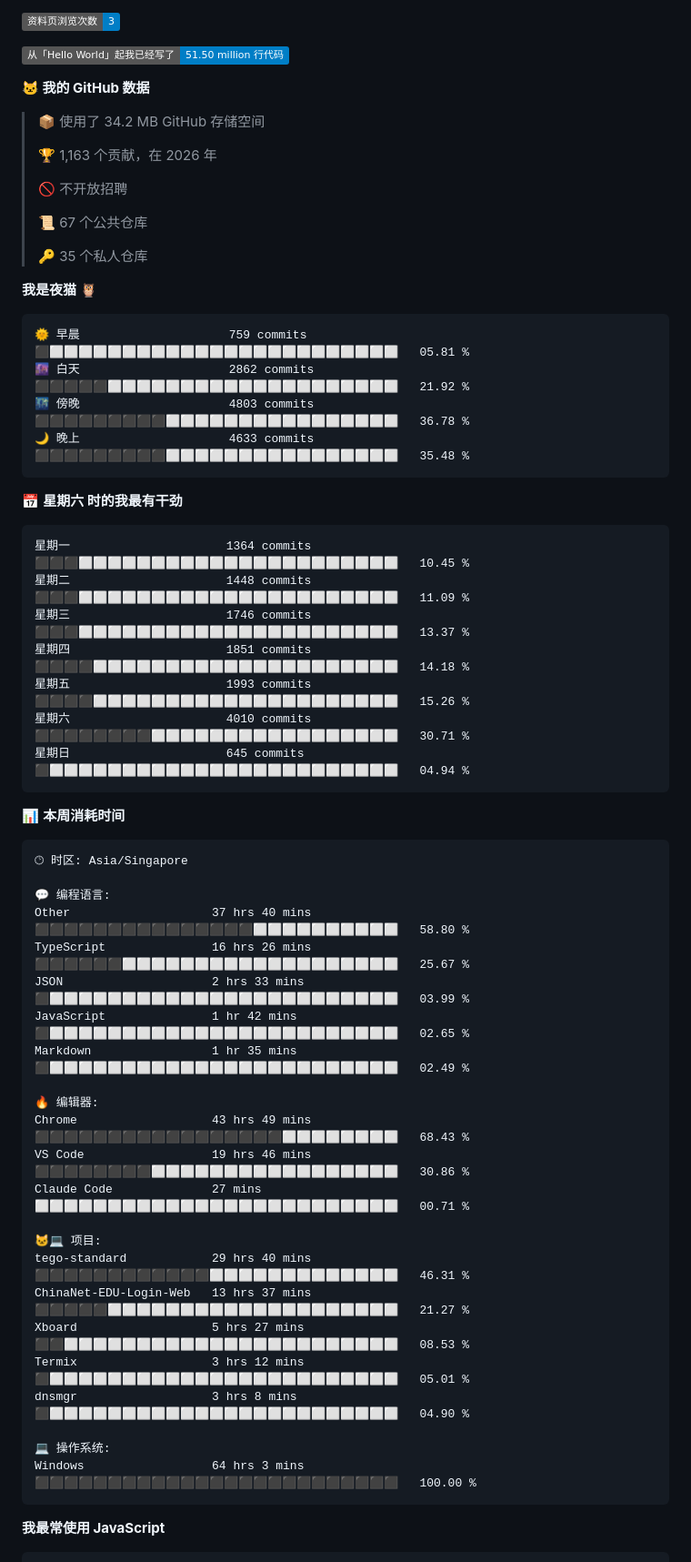
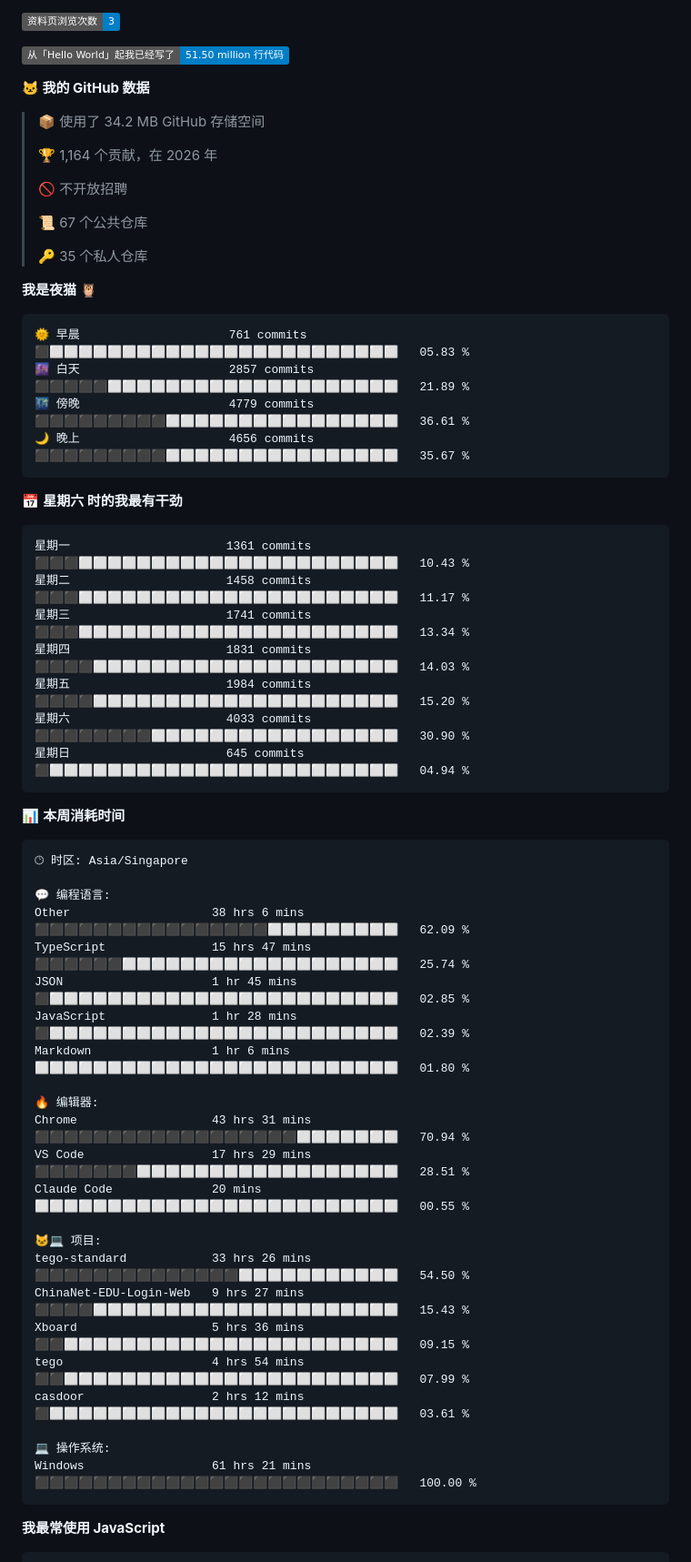
Before and after one commit to TomyJan/TomyJan, a Markdown page: README.md, the part around one of its changes. Shown at 91% size. Drawn GitHub-style; badges without logos.

Commit message:
Updated with Dev Metrics

````diff
--- a/README.md
+++ b/README.md
@@ -41,7 +41,7 @@
 
 > 📦  使用了 34.2 MB GitHub 存储空间
  >
-> 🏆 1,163 个贡献，在 2026 年
+> 🏆 1,164 个贡献，在 2026 年
  >
 > 🚫 不开放招聘
  >
@@ -52,20 +52,20 @@
 **我是夜猫 🦉**
 
 ```text
-🌞 早晨                     759 commits         ⬛⬜⬜⬜⬜⬜⬜⬜⬜⬜⬜⬜⬜⬜⬜⬜⬜⬜⬜⬜⬜⬜⬜⬜⬜   05.81 %
-🌆 白天                     2862 commits        ⬛⬛⬛⬛⬛⬜⬜⬜⬜⬜⬜⬜⬜⬜⬜⬜⬜⬜⬜⬜⬜⬜⬜⬜⬜   21.92 %
-🌃 傍晚                     4803 commits        ⬛⬛⬛⬛⬛⬛⬛⬛⬛⬜⬜⬜⬜⬜⬜⬜⬜⬜⬜⬜⬜⬜⬜⬜⬜   36.78 %
-🌙 晚上                     4633 commits        ⬛⬛⬛⬛⬛⬛⬛⬛⬛⬜⬜⬜⬜⬜⬜⬜⬜⬜⬜⬜⬜⬜⬜⬜⬜   35.48 %
+🌞 早晨                     761 commits         ⬛⬜⬜⬜⬜⬜⬜⬜⬜⬜⬜⬜⬜⬜⬜⬜⬜⬜⬜⬜⬜⬜⬜⬜⬜   05.83 %
+🌆 白天                     2857 commits        ⬛⬛⬛⬛⬛⬜⬜⬜⬜⬜⬜⬜⬜⬜⬜⬜⬜⬜⬜⬜⬜⬜⬜⬜⬜   21.89 %
+🌃 傍晚                     4779 commits        ⬛⬛⬛⬛⬛⬛⬛⬛⬛⬜⬜⬜⬜⬜⬜⬜⬜⬜⬜⬜⬜⬜⬜⬜⬜   36.61 %
+🌙 晚上                     4656 commits        ⬛⬛⬛⬛⬛⬛⬛⬛⬛⬜⬜⬜⬜⬜⬜⬜⬜⬜⬜⬜⬜⬜⬜⬜⬜   35.67 %
 ```
 📅 **星期六 时的我最有干劲**
 
 ```text
-星期一                      1364 commits        ⬛⬛⬛⬜⬜⬜⬜⬜⬜⬜⬜⬜⬜⬜⬜⬜⬜⬜⬜⬜⬜⬜⬜⬜⬜   10.45 %
-星期二                      1448 commits        ⬛⬛⬛⬜⬜⬜⬜⬜⬜⬜⬜⬜⬜⬜⬜⬜⬜⬜⬜⬜⬜⬜⬜⬜⬜   11.09 %
-星期三                      1746 commits        ⬛⬛⬛⬜⬜⬜⬜⬜⬜⬜⬜⬜⬜⬜⬜⬜⬜⬜⬜⬜⬜⬜⬜⬜⬜   13.37 %
-星期四                      1851 commits        ⬛⬛⬛⬛⬜⬜⬜⬜⬜⬜⬜⬜⬜⬜⬜⬜⬜⬜⬜⬜⬜⬜⬜⬜⬜   14.18 %
-星期五                      1993 commits        ⬛⬛⬛⬛⬜⬜⬜⬜⬜⬜⬜⬜⬜⬜⬜⬜⬜⬜⬜⬜⬜⬜⬜⬜⬜   15.26 %
-星期六                      4010 commits        ⬛⬛⬛⬛⬛⬛⬛⬛⬜⬜⬜⬜⬜⬜⬜⬜⬜⬜⬜⬜⬜⬜⬜⬜⬜   30.71 %
+星期一                      1361 commits        ⬛⬛⬛⬜⬜⬜⬜⬜⬜⬜⬜⬜⬜⬜⬜⬜⬜⬜⬜⬜⬜⬜⬜⬜⬜   10.43 %
+星期二                      1458 commits        ⬛⬛⬛⬜⬜⬜⬜⬜⬜⬜⬜⬜⬜⬜⬜⬜⬜⬜⬜⬜⬜⬜⬜⬜⬜   11.17 %
+星期三                      1741 commits        ⬛⬛⬛⬜⬜⬜⬜⬜⬜⬜⬜⬜⬜⬜⬜⬜⬜⬜⬜⬜⬜⬜⬜⬜⬜   13.34 %
+星期四                      1831 commits        ⬛⬛⬛⬛⬜⬜⬜⬜⬜⬜⬜⬜⬜⬜⬜⬜⬜⬜⬜⬜⬜⬜⬜⬜⬜   14.03 %
+星期五                      1984 commits        ⬛⬛⬛⬛⬜⬜⬜⬜⬜⬜⬜⬜⬜⬜⬜⬜⬜⬜⬜⬜⬜⬜⬜⬜⬜   15.20 %
+星期六                      4033 commits        ⬛⬛⬛⬛⬛⬛⬛⬛⬜⬜⬜⬜⬜⬜⬜⬜⬜⬜⬜⬜⬜⬜⬜⬜⬜   30.90 %
 星期日                      645 commits         ⬛⬜⬜⬜⬜⬜⬜⬜⬜⬜⬜⬜⬜⬜⬜⬜⬜⬜⬜⬜⬜⬜⬜⬜⬜   04.94 %
 ```
 
@@ -76,26 +76,26 @@
 🕑︎ 时区: Asia/Singapore
 
 💬 编程语言:
-Other                    37 hrs 40 mins      ⬛⬛⬛⬛⬛⬛⬛⬛⬛⬛⬛⬛⬛⬛⬛⬜⬜⬜⬜⬜⬜⬜⬜⬜⬜   58.80 %
-TypeScript               16 hrs 26 mins      ⬛⬛⬛⬛⬛⬛⬜⬜⬜⬜⬜⬜⬜⬜⬜⬜⬜⬜⬜⬜⬜⬜⬜⬜⬜   25.67 %
-JSON                     2 hrs 33 mins       ⬛⬜⬜⬜⬜⬜⬜⬜⬜⬜⬜⬜⬜⬜⬜⬜⬜⬜⬜⬜⬜⬜⬜⬜⬜   03.99 %
-JavaScript               1 hr 42 mins        ⬛⬜⬜⬜⬜⬜⬜⬜⬜⬜⬜⬜⬜⬜⬜⬜⬜⬜⬜⬜⬜⬜⬜⬜⬜   02.65 %
-Markdown                 1 hr 35 mins        ⬛⬜⬜⬜⬜⬜⬜⬜⬜⬜⬜⬜⬜⬜⬜⬜⬜⬜⬜⬜⬜⬜⬜⬜⬜   02.49 %
+Other                    38 hrs 6 mins       ⬛⬛⬛⬛⬛⬛⬛⬛⬛⬛⬛⬛⬛⬛⬛⬛⬜⬜⬜⬜⬜⬜⬜⬜⬜   62.09 %
+TypeScript               15 hrs 47 mins      ⬛⬛⬛⬛⬛⬛⬜⬜⬜⬜⬜⬜⬜⬜⬜⬜⬜⬜⬜⬜⬜⬜⬜⬜⬜   25.74 %
+JSON                     1 hr 45 mins        ⬛⬜⬜⬜⬜⬜⬜⬜⬜⬜⬜⬜⬜⬜⬜⬜⬜⬜⬜⬜⬜⬜⬜⬜⬜   02.85 %
+JavaScript               1 hr 28 mins        ⬛⬜⬜⬜⬜⬜⬜⬜⬜⬜⬜⬜⬜⬜⬜⬜⬜⬜⬜⬜⬜⬜⬜⬜⬜   02.39 %
+Markdown                 1 hr 6 mins         ⬜⬜⬜⬜⬜⬜⬜⬜⬜⬜⬜⬜⬜⬜⬜⬜⬜⬜⬜⬜⬜⬜⬜⬜⬜   01.80 %
 
 🔥 编辑器:
-Chrome                   43 hrs 49 mins      ⬛⬛⬛⬛⬛⬛⬛⬛⬛⬛⬛⬛⬛⬛⬛⬛⬛⬜⬜⬜⬜⬜⬜⬜⬜   68.43 %
-VS Code                  19 hrs 46 mins      ⬛⬛⬛⬛⬛⬛⬛⬛⬜⬜⬜⬜⬜⬜⬜⬜⬜⬜⬜⬜⬜⬜⬜⬜⬜   30.86 %
-Claude Code              27 mins             ⬜⬜⬜⬜⬜⬜⬜⬜⬜⬜⬜⬜⬜⬜⬜⬜⬜⬜⬜⬜⬜⬜⬜⬜⬜   00.71 %
+Chrome                   43 hrs 31 mins      ⬛⬛⬛⬛⬛⬛⬛⬛⬛⬛⬛⬛⬛⬛⬛⬛⬛⬛⬜⬜⬜⬜⬜⬜⬜   70.94 %
+VS Code                  17 hrs 29 mins      ⬛⬛⬛⬛⬛⬛⬛⬜⬜⬜⬜⬜⬜⬜⬜⬜⬜⬜⬜⬜⬜⬜⬜⬜⬜   28.51 %
+Claude Code              20 mins             ⬜⬜⬜⬜⬜⬜⬜⬜⬜⬜⬜⬜⬜⬜⬜⬜⬜⬜⬜⬜⬜⬜⬜⬜⬜   00.55 %
 
 🐱‍💻 项目:
-tego-standard            29 hrs 40 mins      ⬛⬛⬛⬛⬛⬛⬛⬛⬛⬛⬛⬛⬜⬜⬜⬜⬜⬜⬜⬜⬜⬜⬜⬜⬜   46.31 %
-ChinaNet-EDU-Login-Web   13 hrs 37 mins      ⬛⬛⬛⬛⬛⬜⬜⬜⬜⬜⬜⬜⬜⬜⬜⬜⬜⬜⬜⬜⬜⬜⬜⬜⬜   21.27 %
-Xboard                   5 hrs 27 mins       ⬛⬛⬜⬜⬜⬜⬜⬜⬜⬜⬜⬜⬜⬜⬜⬜⬜⬜⬜⬜⬜⬜⬜⬜⬜   08.53 %
-Termix                   3 hrs 12 mins       ⬛⬜⬜⬜⬜⬜⬜⬜⬜⬜⬜⬜⬜⬜⬜⬜⬜⬜⬜⬜⬜⬜⬜⬜⬜   05.01 %
-dnsmgr                   3 hrs 8 mins        ⬛⬜⬜⬜⬜⬜⬜⬜⬜⬜⬜⬜⬜⬜⬜⬜⬜⬜⬜⬜⬜⬜⬜⬜⬜   04.90 %
+tego-standard            33 hrs 26 mins      ⬛⬛⬛⬛⬛⬛⬛⬛⬛⬛⬛⬛⬛⬛⬜⬜⬜⬜⬜⬜⬜⬜⬜⬜⬜   54.50 %
+ChinaNet-EDU-Login-Web   9 hrs 27 mins       ⬛⬛⬛⬛⬜⬜⬜⬜⬜⬜⬜⬜⬜⬜⬜⬜⬜⬜⬜⬜⬜⬜⬜⬜⬜   15.43 %
+Xboard                   5 hrs 36 mins       ⬛⬛⬜⬜⬜⬜⬜⬜⬜⬜⬜⬜⬜⬜⬜⬜⬜⬜⬜⬜⬜⬜⬜⬜⬜   09.15 %
+tego                     4 hrs 54 mins       ⬛⬛⬜⬜⬜⬜⬜⬜⬜⬜⬜⬜⬜⬜⬜⬜⬜⬜⬜⬜⬜⬜⬜⬜⬜   07.99 %
+casdoor                  2 hrs 12 mins       ⬛⬜⬜⬜⬜⬜⬜⬜⬜⬜⬜⬜⬜⬜⬜⬜⬜⬜⬜⬜⬜⬜⬜⬜⬜   03.61 %
 
 💻 操作系统:
-Windows                  64 hrs 3 mins       ⬛⬛⬛⬛⬛⬛⬛⬛⬛⬛⬛⬛⬛⬛⬛⬛⬛⬛⬛⬛⬛⬛⬛⬛⬛   100.00 %
+Windows                  61 hrs 21 mins      ⬛⬛⬛⬛⬛⬛⬛⬛⬛⬛⬛⬛⬛⬛⬛⬛⬛⬛⬛⬛⬛⬛⬛⬛⬛   100.00 %
 ```
 
 **我最常使用 JavaScript**
````
Also changed, not shown: other parts of README.md (+2 -2 lines).
